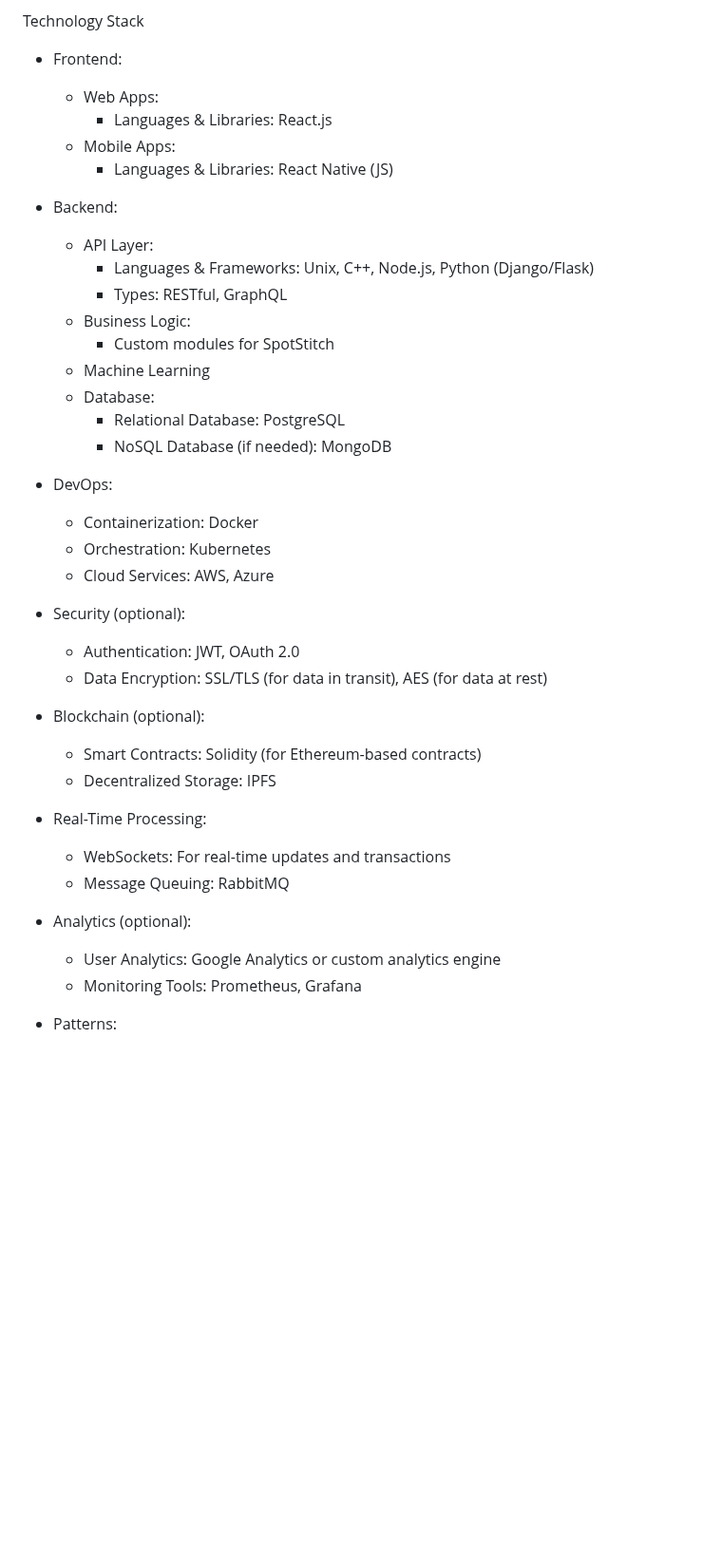
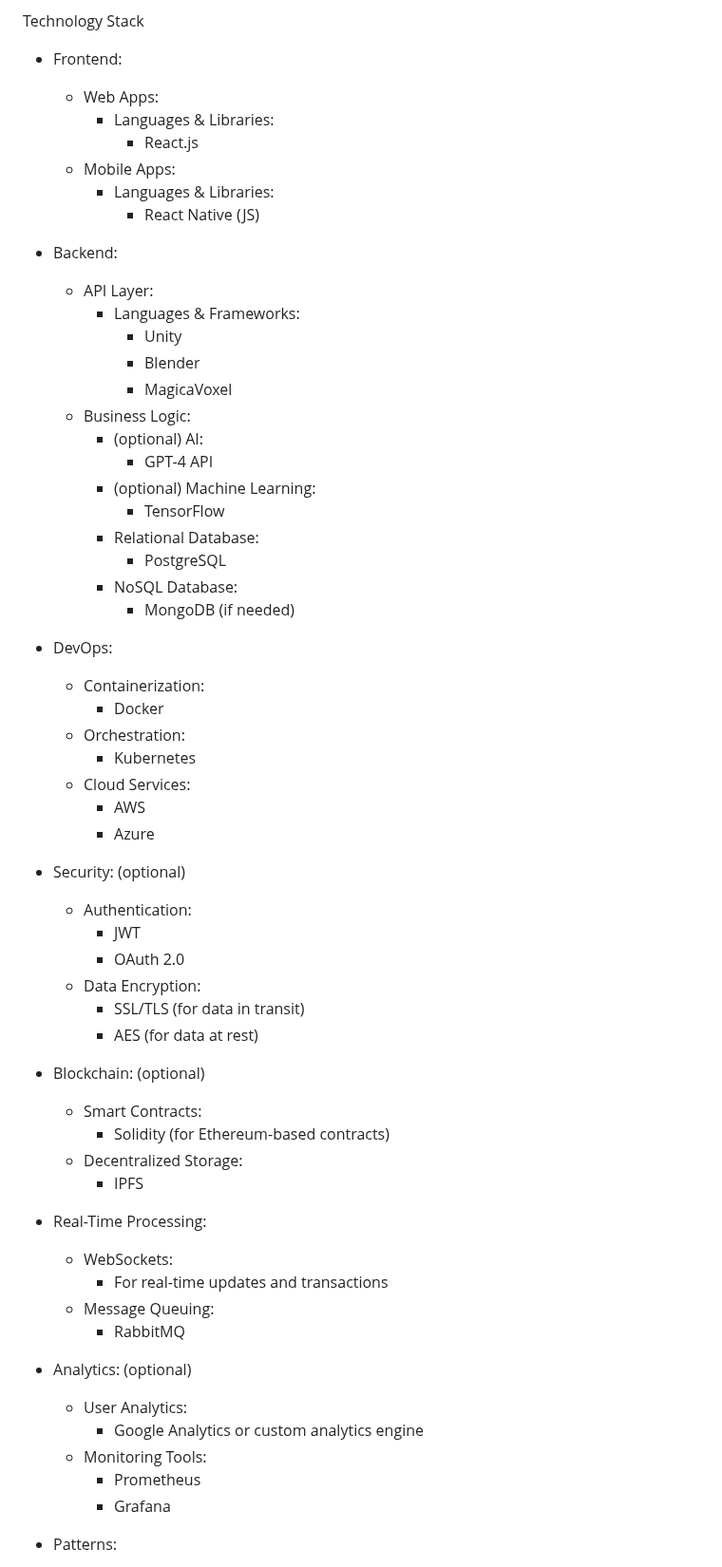
Before and after one commit to arielchen07/City-Builder, a Markdown page: deliverables/D1/planning.md, the part around one of its changes. Shown at 95% size. GitHub-like rendering; blank space fills up the shorter version.

```diff
--- a/deliverables/D1/planning.md
+++ b/deliverables/D1/planning.md
@@ -92,41 +92,63 @@ Approval from partner for user stories:
 
 Technology Stack
 - Frontend:
-  - Web Apps:
-    - Languages & Libraries: React.js
-  - Mobile Apps:
-    - Languages & Libraries: React Native (JS)
+    - Web Apps:
+        - Languages & Libraries:
+            - React.js
+    - Mobile Apps:
+        - Languages & Libraries:
+            - React Native (JS)
 
 - Backend:
-  - API Layer:
-    - Languages & Frameworks: Unix, C++, Node.js, Python (Django/Flask)
-    - Types: RESTful, GraphQL
-  - Business Logic:
-    - Custom modules for SpotStitch
-  - Machine Learning
-  - Database:
-    - Relational Database: PostgreSQL
-    - NoSQL Database (if needed): MongoDB
+    - API Layer:
+        - Languages & Frameworks:
+            - Unity
+            - Blender
+            - MagicaVoxel
+    - Business Logic:
+        - (optional) AI:
+            - GPT-4 API
+        - (optional) Machine Learning:
+            - TensorFlow
+        - Relational Database:
+            - PostgreSQL
+        - NoSQL Database:
+            - MongoDB (if needed)
 
 - DevOps:
-  - Containerization: Docker
-  - Orchestration: Kubernetes
-  - Cloud Services: AWS, Azure
+    - Containerization:
+        - Docker
+    - Orchestration:
+        - Kubernetes
+    - Cloud Services:
+        - AWS
+        - Azure
 
-- Security (optional):
-  - Authentication: JWT, OAuth 2.0
-  - Data Encryption: SSL/TLS (for data in transit), AES (for data at rest)
+- Security: (optional)
+    - Authentication:
+        - JWT
+        - OAuth 2.0
+    - Data Encryption:
+        - SSL/TLS (for data in transit)
+        - AES (for data at rest)
 
-- Blockchain (optional):
-  - Smart Contracts: Solidity (for Ethereum-based contracts)
-  - Decentralized Storage: IPFS
+- Blockchain: (optional)
+    - Smart Contracts:
+        - Solidity (for Ethereum-based contracts)
+    - Decentralized Storage:
+        - IPFS
 
 - Real-Time Processing:
-  - WebSockets: For real-time updates and transactions
-  - Message Queuing: RabbitMQ
+    - WebSockets:
+        - For real-time updates and transactions
+    - Message Queuing:
+        - RabbitMQ
 
-- Analytics (optional):
-  - User Analytics: Google Analytics or custom analytics engine
-  - Monitoring Tools: Prometheus, Grafana
+- Analytics: (optional)
+    - User Analytics:
+        - Google Analytics or custom analytics engine
+    - Monitoring Tools:
+        - Prometheus
+        - Grafana
 
 - Patterns:
```
Also changed, not shown: other parts of deliverables/D1/planning.md (+15 -8 lines).
